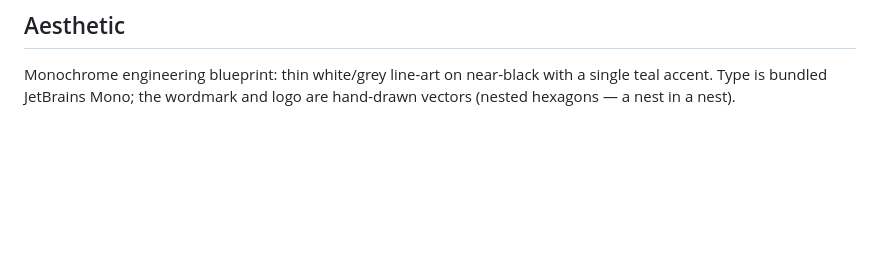
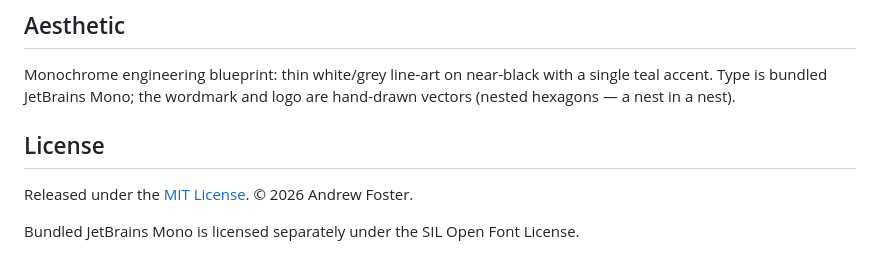
Before and after one commit to andrewmfoster/LoopNest, a Markdown page: README.md, the part around one of its changes. Rendered like a GitHub page; blank space fills up the shorter version.

Commit message:
Add license badge and License section to README
Co-Authored-By: Claude Opus 4.8 (1M context) <noreply@anthropic.com>

```diff
--- a/README.md
+++ b/README.md
@@ -117,3 +118,9 @@ LoopNest/
 Monochrome engineering blueprint: thin white/grey line-art on near-black with a
 single teal accent. Type is bundled JetBrains Mono; the wordmark and logo are
 hand-drawn vectors (nested hexagons — a nest in a nest).
+
+## License
+
+Released under the [MIT License](LICENSE). © 2026 Andrew Foster.
+
+Bundled JetBrains Mono is licensed separately under the SIL Open Font License.
```
Also changed, not shown: other parts of README.md (+1 -0 lines).
